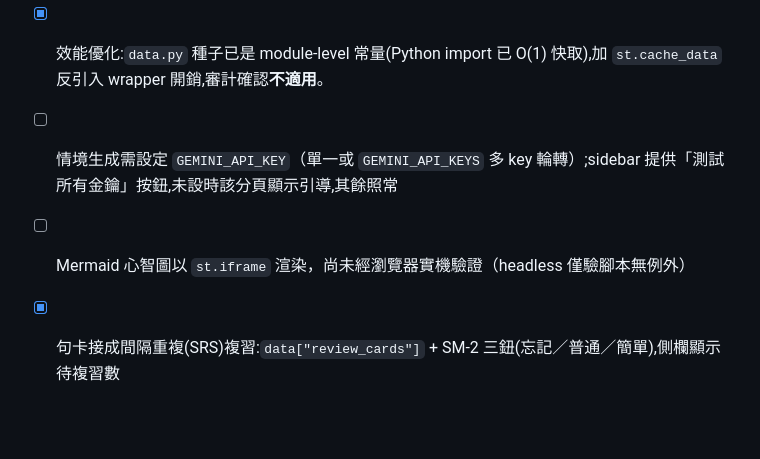
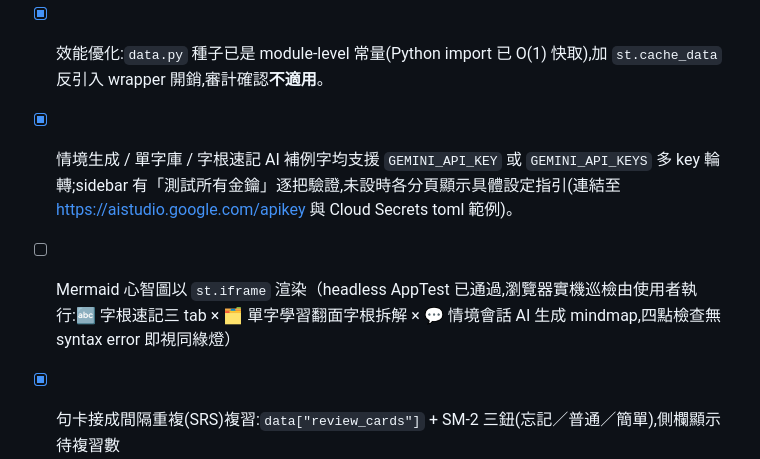
Before and after one commit to linchen-20200325/my-English-learn, a Markdown page: STATE.md, the part around the change. Rendered like a GitHub page; blank space fills up the shorter version.

Commit message:
STATE:標 [x] 情境生成 Gemini key 引導 + 明確列 Mermaid 實機驗證 4 點檢查清單
#3:情境生成 / 單字庫 / 字根速記 AI 補例字均已支援 GEMINI_API_KEY/KEYS 多 key 輪轉,
   sidebar 有「測試所有金鑰」逐把驗證,未設時各分頁顯示具體設定指引 + AI Studio 連結
   + Cloud Secrets toml 範例。標 [x] 收尾。

#4:Mermaid 實機驗證屬使用者眼睛任務(headless 已過,人眼確認渲染乾淨即視同綠燈)。
   STATE 改為明確列出四點檢查清單:
   - 🔤 字根速記三 tab(字首/字中/字尾)
   - 🗂️ 單字學習翻面字根拆解
   - 💬 情境會話 AI 生成 mindmap
   完成後使用者可自行打勾。

https://claude.ai/code/session_01WEwTo7JbY6Z8VSkxA5Dv2F

```diff
--- a/STATE.md
+++ b/STATE.md
@@ -34,8 +34,8 @@
 - [ ] 確認主程式檔名規範：維持 `streamlit_app.py` 或改名為 `app.py`（影響部署進入點）
 - [ ] 評估是否建立 `Requirements.md` 作為需求真理來源
 - [x] 效能優化:`data.py` 種子已是 module-level 常量(Python import 已 O(1) 快取),加 `st.cache_data` 反引入 wrapper 開銷,審計確認**不適用**。
-- [ ] 情境生成需設定 `GEMINI_API_KEY`（單一或 `GEMINI_API_KEYS` 多 key 輪轉）;sidebar 提供「測試所有金鑰」按鈕,未設時該分頁顯示引導,其餘照常
-- [ ] Mermaid 心智圖以 `st.iframe` 渲染，尚未經瀏覽器實機驗證（headless 僅驗腳本無例外）
+- [x] 情境生成 / 單字庫 / 字根速記 AI 補例字均支援 `GEMINI_API_KEY` 或 `GEMINI_API_KEYS` 多 key 輪轉;sidebar 有「測試所有金鑰」逐把驗證,未設時各分頁顯示具體設定指引(連結至 https://aistudio.google.com/apikey 與 Cloud Secrets toml 範例)。
+- [ ] Mermaid 心智圖以 `st.iframe` 渲染（headless AppTest 已通過,瀏覽器實機巡檢由使用者執行:🔤 字根速記三 tab × 🗂️ 單字學習翻面字根拆解 × 💬 情境會話 AI 生成 mindmap,四點檢查無 syntax error 即視同綠燈）
 - [x] 句卡接成間隔重複(SRS)複習:`data["review_cards"]` + SM-2 三鈕(忘記／普通／簡單),側欄顯示待複習數
 - [x] SRS 每日複習上限:複習頁加 slider(預設 20 / max 200);superseed last_reviewed 計算今日已複習數;達標顯示「今日達標」訊息。
 - [x] 學習熱力圖:📈 學習進度頁新增 GitHub 風格 12 週 × 7 天熱力圖,強度 = 分鐘 + 學會字×3 + 測驗次×5,5 級顏色 + tooltip + 圖例。
```
